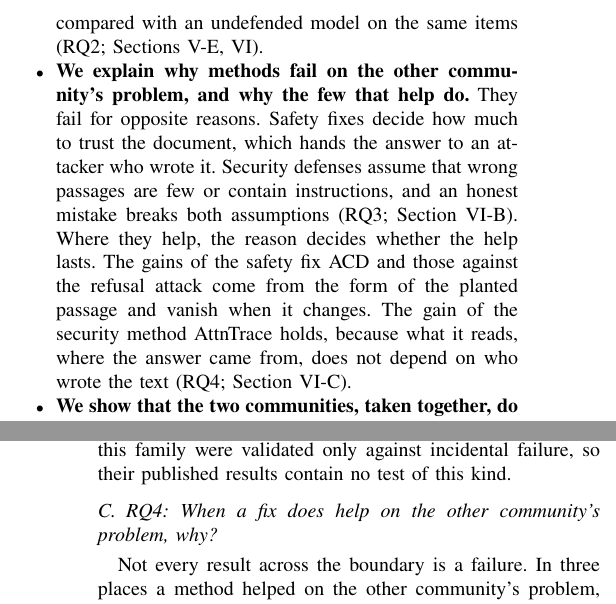
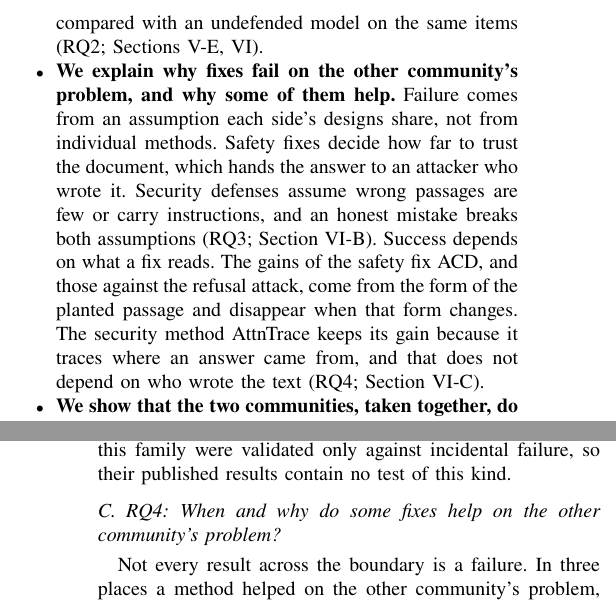
Before and after one commit to Nyamtulla/context_poison, a LaTeX paper (latex/main.tex, which reads latex/sections/01-introduction.tex, latex/sections/08-results.tex): two parts of the columns of pages 2 and 18 of 26, joined at a grey line, cut so that both start at the same text. Compiled offline with pdfLaTeX.

Commit message:
RQ4 and contribution 4 reworded for plain reading

```diff
--- a/latex/sections/01-introduction.tex
+++ b/latex/sections/01-introduction.tex
@@ -110,17 +110,18 @@ one. If it holds, that tells us little.
   code and weights and compared with an undefended model on the same items
   (RQ2; Sections~\ref{sec:campaign}, \ref{sec:results}).
 
-\item \textbf{We explain why methods fail on the other community's
-  problem, and why the few that help do.} They fail for opposite reasons.
-  Safety fixes decide how much to trust the document, which hands the answer
-  to an attacker who wrote it. Security defenses assume that wrong passages
-  are few or contain instructions, and an honest mistake breaks both
-  assumptions (RQ3; Section~\ref{sec:neither}). Where they help, the reason
-  decides whether the help lasts. The gains of the safety fix ACD and those
-  against the refusal attack come from the form of the planted passage and
-  vanish when it changes. The gain of the security method AttnTrace holds,
-  because what it reads, where the answer came from, does not depend on who
-  wrote the text (RQ4; Section~\ref{sec:helps}).
+\item \textbf{We explain why fixes fail on the other community's problem,
+  and why some of them help.} Failure comes from an assumption each side's
+  designs share, not from individual methods. Safety fixes decide how far to
+  trust the document, which hands the answer to an attacker who wrote it.
+  Security defenses assume wrong passages are few or carry instructions, and
+  an honest mistake breaks both assumptions (RQ3;
+  Section~\ref{sec:neither}). Success depends on what a fix reads. The gains
+  of the safety fix ACD, and those against the refusal attack, come from the
+  form of the planted passage and disappear when that form changes. The
+  security method AttnTrace keeps its gain because it traces where an answer
+  came from, and that does not depend on who wrote the text (RQ4;
+  Section~\ref{sec:helps}).
 
 \item \textbf{We show that the two communities, taken together, do not
   solve context poisoning.} Their fixes act at different stages, no
--- a/latex/sections/08-results.tex
+++ b/latex/sections/08-results.tex
@@ -498,7 +498,7 @@ that resistance to one that is. In our coding of their papers, the methods
 in this family were validated only against incidental failure, so their
 published results contain no test of this kind.
 
-\subsection{RQ4: When a fix does help on the other community's problem, why?}
+\subsection{RQ4: When and why do some fixes help on the other community's problem?}
 \label{sec:helps}
 
 Not every result across the boundary is a failure. In three places a method
```
Also changed, not shown: latex/sections/01-introduction.tex (6 more changed lines).
